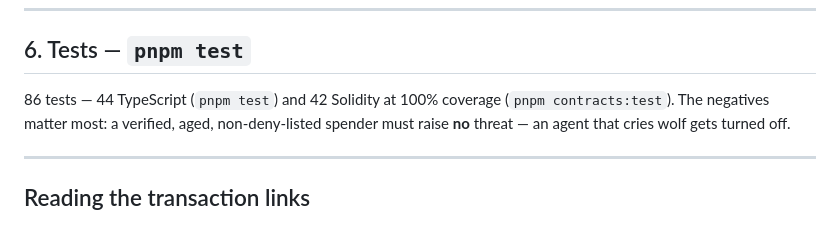
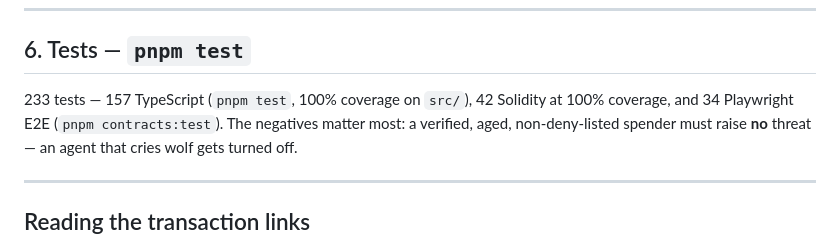
Before and after one commit to edycutjong/revoker, a Markdown page: DEMO.md, the part around the change. Rendered like a GitHub page.

```diff
--- a/DEMO.md
+++ b/DEMO.md
@@ -171,7 +171,7 @@ result: `response` (detection → confirmed, the agent's own speed) and `exposur
 
 ## 6. Tests — `pnpm test`
 
-86 tests — 44 TypeScript (`pnpm test`) and 42 Solidity at 100% coverage
+233 tests — 157 TypeScript (`pnpm test`, 100% coverage on `src/`), 42 Solidity at 100% coverage, and 34 Playwright E2E
 (`pnpm contracts:test`). The negatives matter most: a verified,
 aged, non-deny-listed spender must raise **no** threat — an agent that cries
 wolf gets turned off.
```
Also changed, not shown: README.md (+2 -2 lines).
